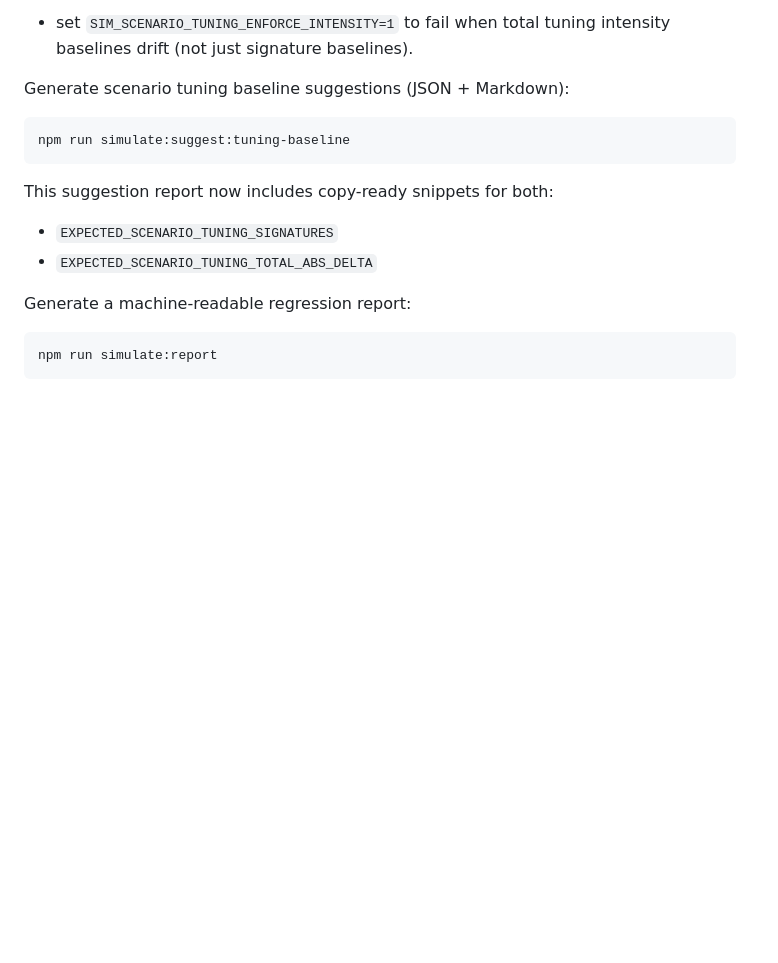
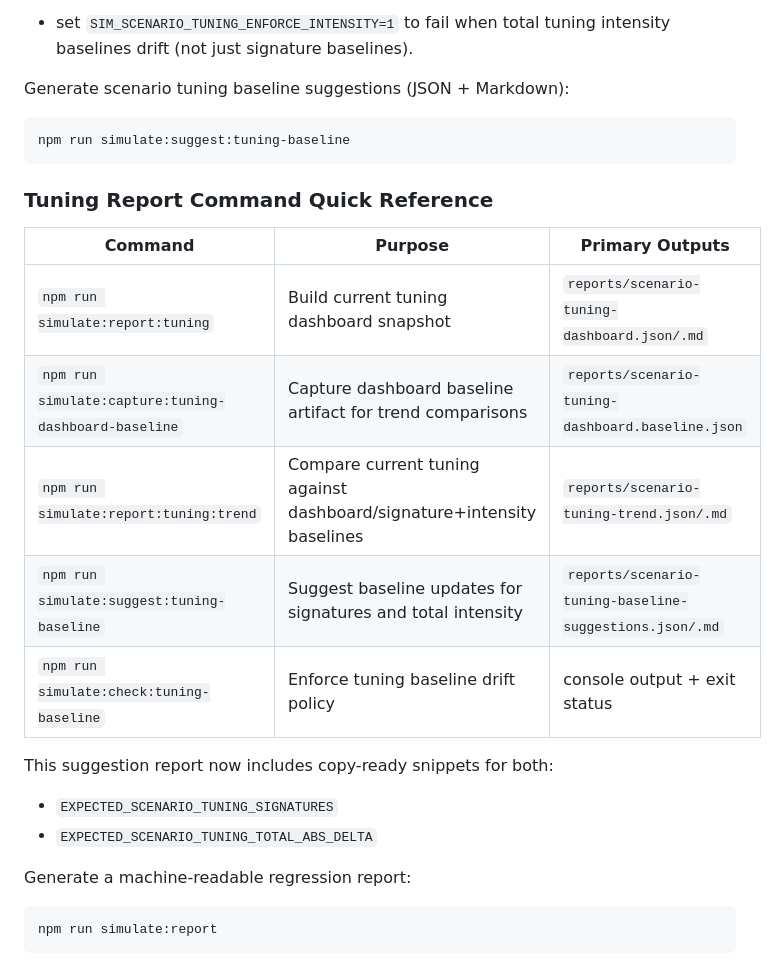
Before and after one commit to G9Pedro/colony-game, a Markdown page: README.md, the part around the change. GitHub-like rendering; blank space fills up the shorter version.

Commit message:
Add quick-reference table for tuning report commands
Co-authored-by: G9Pedro <G9Pedro@users.noreply.github.com>

````diff
--- a/README.md
+++ b/README.md
@@ -173,6 +173,16 @@ Generate scenario tuning baseline suggestions (JSON + Markdown):
 npm run simulate:suggest:tuning-baseline
 ```
 
+### Tuning Report Command Quick Reference
+
+| Command | Purpose | Primary Outputs |
+| --- | --- | --- |
+| `npm run simulate:report:tuning` | Build current tuning dashboard snapshot | `reports/scenario-tuning-dashboard.json/.md` |
+| `npm run simulate:capture:tuning-dashboard-baseline` | Capture dashboard baseline artifact for trend comparisons | `reports/scenario-tuning-dashboard.baseline.json` |
+| `npm run simulate:report:tuning:trend` | Compare current tuning against dashboard/signature+intensity baselines | `reports/scenario-tuning-trend.json/.md` |
+| `npm run simulate:suggest:tuning-baseline` | Suggest baseline updates for signatures and total intensity | `reports/scenario-tuning-baseline-suggestions.json/.md` |
+| `npm run simulate:check:tuning-baseline` | Enforce tuning baseline drift policy | console output + exit status |
+
 This suggestion report now includes copy-ready snippets for both:
 - `EXPECTED_SCENARIO_TUNING_SIGNATURES`
 - `EXPECTED_SCENARIO_TUNING_TOTAL_ABS_DELTA`
````
